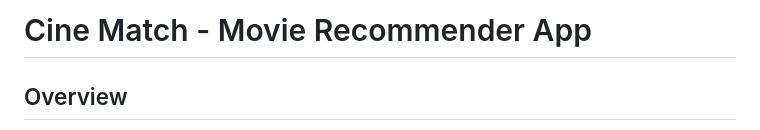
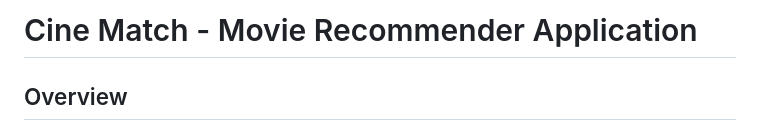
Before and after one commit to Vamshikrishna779/Cine-Match, a Markdown page: README.md, the part around the change. GitHub-like rendering.

```diff
--- a/README.md
+++ b/README.md
@@ -1,6 +1,6 @@
 
 
-# Cine Match - Movie Recommender App
+# Cine Match - Movie Recommender Application
 
 ## Overview
 The Cine Match is a machine learning-based system that provides personalized movie recommendations based on user preferences and interactions. It employs collaborative and content-based filtering techniques to enhance the user experience on movie platforms. Built using Python and Streamlit, this project processes movie metadata and user behavior to generate relevant suggestions.
```
